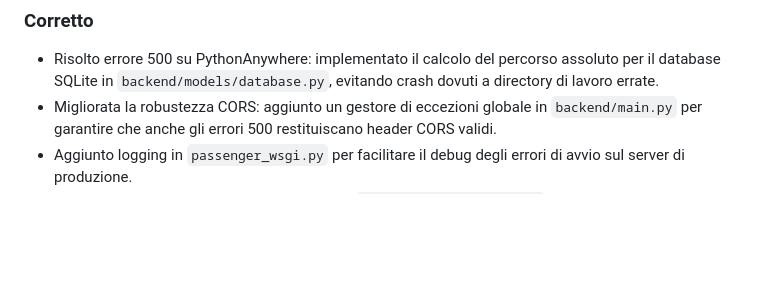
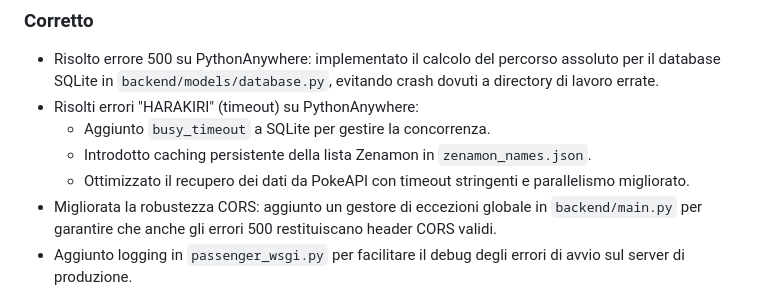
Before and after one commit to XloudAEterna/PocketZena, a Markdown page: CHANGELOG.md, the part around the change. GitHub-like rendering; blank space fills up the shorter version.

Commit message:
docs: update changelog with HARAKIRI fix
Co-authored-by: Junie <junie@jetbrains.com>

```diff
--- a/CHANGELOG.md
+++ b/CHANGELOG.md
@@ -18,6 +18,10 @@ Tutti i cambiamenti significativi a questo progetto saranno documentati in quest
 
 ### Corretto
 - Risolto errore 500 su PythonAnywhere: implementato il calcolo del percorso assoluto per il database SQLite in `backend/models/database.py`, evitando crash dovuti a directory di lavoro errate.
+- Risolti errori "HARAKIRI" (timeout) su PythonAnywhere:
+    - Aggiunto `busy_timeout` a SQLite per gestire la concorrenza.
+    - Introdotto caching persistente della lista Zenamon in `zenamon_names.json`.
+    - Ottimizzato il recupero dei dati da PokeAPI con timeout stringenti e parallelismo migliorato.
 - Migliorata la robustezza CORS: aggiunto un gestore di eccezioni globale in `backend/main.py` per garantire che anche gli errori 500 restituiscano header CORS validi.
 - Aggiunto logging in `passenger_wsgi.py` per facilitare il debug degli errori di avvio sul server di produzione.
 - Risolto errore CORS nel backend: configurato `allow_credentials=False` per permettere l'uso del wildcard `allow_origins=["*"]`, necessario per le chiamate da domini diversi (es. GitHub Pages).
```
